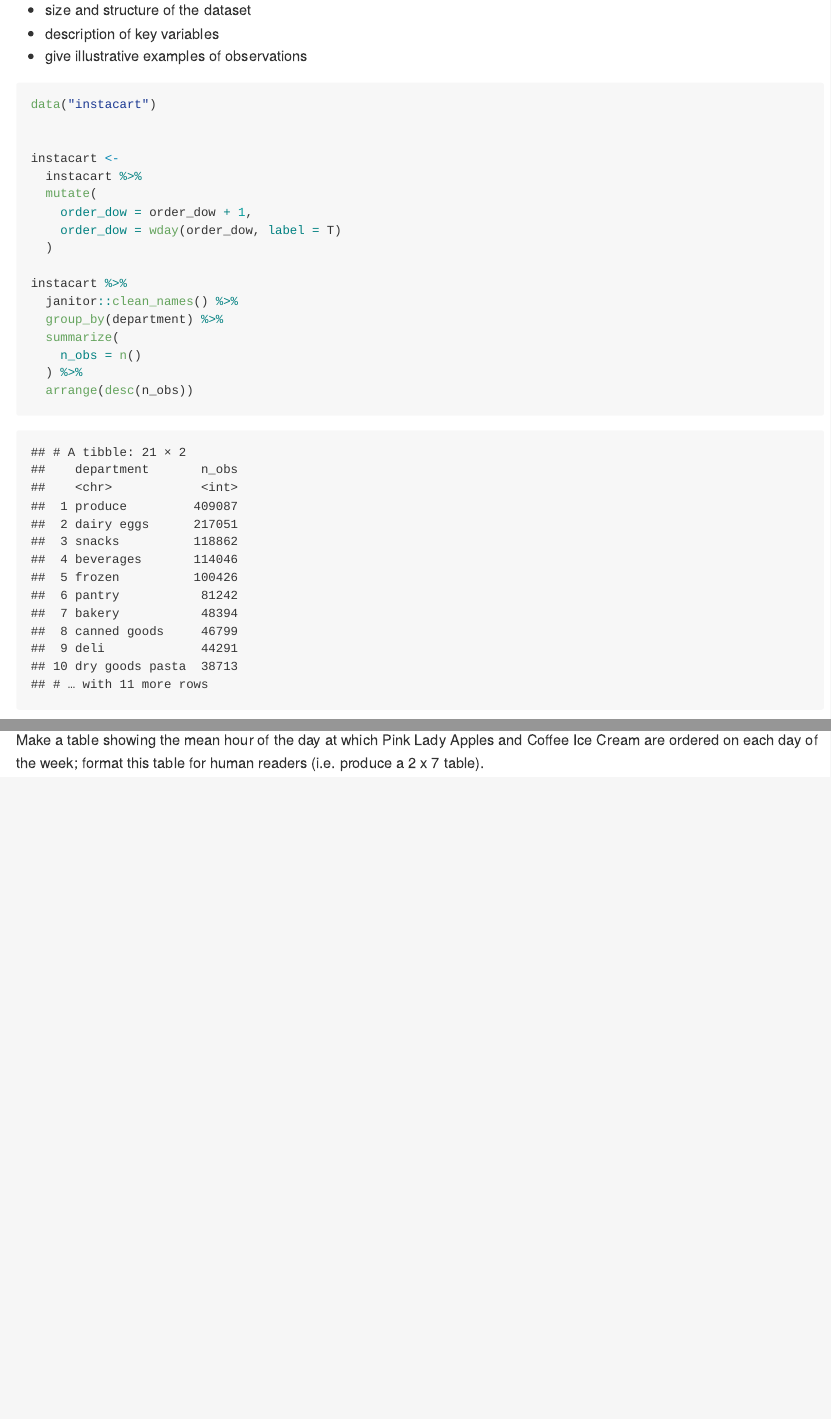
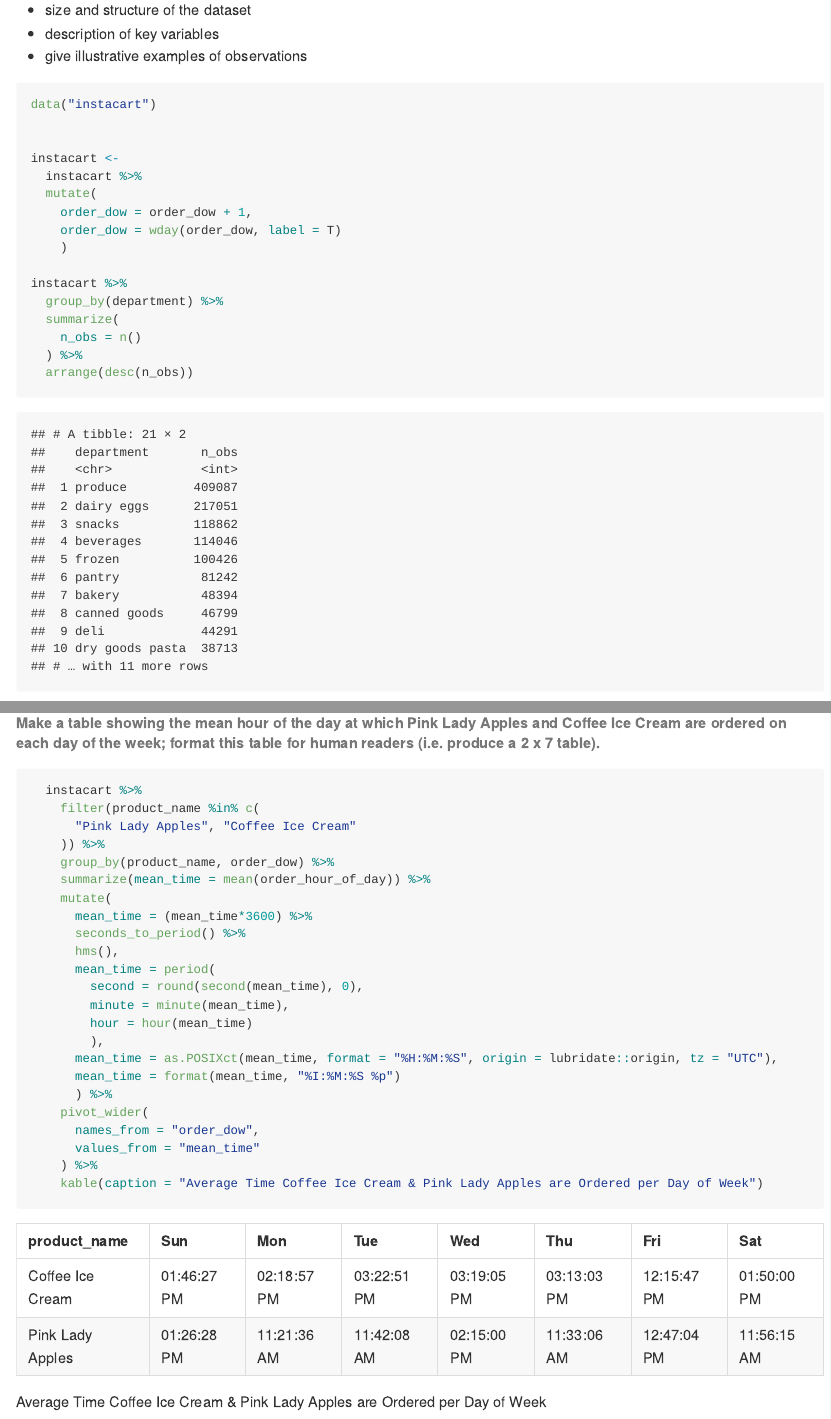
Before and after one commit to mtr2143/p8105_hw3_mtr2143, an R Markdown document (p8105_hw3_mtr2143.Rmd): the page in a window 1100 px wide, from 280 px down, and a second part further down, joined at a grey line. The pictures show the output file p8105_hw3_mtr2143.md that the author committed with the source, drawn offline in the style of GitHub.

Commit message:
Problem 1: table for average time pink lady apples  coffee ice cream are ordered per day of week

````diff
--- a/p8105_hw3_mtr2143.Rmd
+++ b/p8105_hw3_mtr2143.Rmd
@@ -28,10 +28,9 @@ instacart <-
   mutate(
     order_dow = order_dow + 1,
     order_dow = wday(order_dow, label = T)
-  )
+    )
 
 instacart %>%
-  janitor::clean_names() %>%
   group_by(department) %>%
   summarize(
     n_obs = n()
@@ -77,4 +76,30 @@ instacart %>%
 ```
 
 
-Make a table showing the mean hour of the day at which Pink Lady Apples and Coffee Ice Cream are ordered on each day of the week; format this table for human readers (i.e. produce a 2 x 7 table).
+###### Make a table showing the mean hour of the day at which Pink Lady Apples and Coffee Ice Cream are ordered on each day of the week; format this table for human readers (i.e. produce a 2 x 7 table).
+
+```{r, message=FALSE}
+  instacart %>%
+    filter(product_name %in% c(
+      "Pink Lady Apples", "Coffee Ice Cream"
+    )) %>%
+    group_by(product_name, order_dow) %>%
+    summarize(mean_time = mean(order_hour_of_day)) %>%
+    mutate(
+      mean_time = (mean_time*3600) %>%
+      seconds_to_period() %>%
+      hms(),
+      mean_time = period(
+        second = round(second(mean_time), 0),
+        minute = minute(mean_time),
+        hour = hour(mean_time)
+        ),
+      mean_time = as.POSIXct(mean_time, format = "%H:%M:%S", origin = lubridate::origin, tz = "UTC"),
+      mean_time = format(mean_time, "%I:%M:%S %p")
+      ) %>%
+    pivot_wider(
+      names_from = "order_dow",
+      values_from = "mean_time"
+    ) %>%
+    kable(caption = "Average Time Coffee Ice Cream & Pink Lady Apples are Ordered per Day of Week")
+```
````
Also changed, not shown: p8105_hw3_mtr2143.md.
